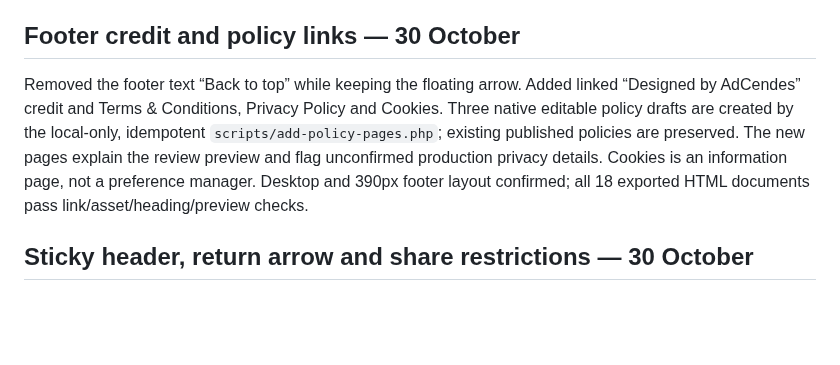
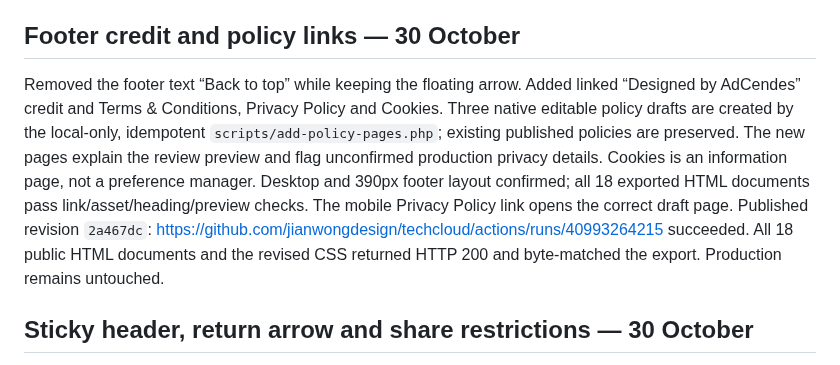
Before and after one commit to jianwongdesign/techcloud, a Markdown page: HANDOFF.md, the part around the change. Rendered like a GitHub page; blank space fills up the shorter version.

Commit message:
Record footer and policy preview publication

```diff
--- a/HANDOFF.md
+++ b/HANDOFF.md
@@ -32,7 +32,7 @@ Four case studies are explicitly labelled **illustrative, not client results**.
 
 ## Footer credit and policy links — 30 October
 
-Removed the footer text “Back to top” while keeping the floating arrow. Added linked “Designed by AdCendes” credit and Terms & Conditions, Privacy Policy and Cookies. Three native editable policy drafts are created by the local-only, idempotent `scripts/add-policy-pages.php`; existing published policies are preserved. The new pages explain the review preview and flag unconfirmed production privacy details. Cookies is an information page, not a preference manager. Desktop and 390px footer layout confirmed; all 18 exported HTML documents pass link/asset/heading/preview checks.
+Removed the footer text “Back to top” while keeping the floating arrow. Added linked “Designed by AdCendes” credit and Terms & Conditions, Privacy Policy and Cookies. Three native editable policy drafts are created by the local-only, idempotent `scripts/add-policy-pages.php`; existing published policies are preserved. The new pages explain the review preview and flag unconfirmed production privacy details. Cookies is an information page, not a preference manager. Desktop and 390px footer layout confirmed; all 18 exported HTML documents pass link/asset/heading/preview checks. The mobile Privacy Policy link opens the correct draft page. Published revision `2a467dc`: https://github.com/jianwongdesign/techcloud/actions/runs/40993264215 succeeded. All 18 public HTML documents and the revised CSS returned HTTP 200 and byte-matched the export. Production remains untouched.
 
 ## Sticky header, return arrow and share restrictions — 30 October
 
```
